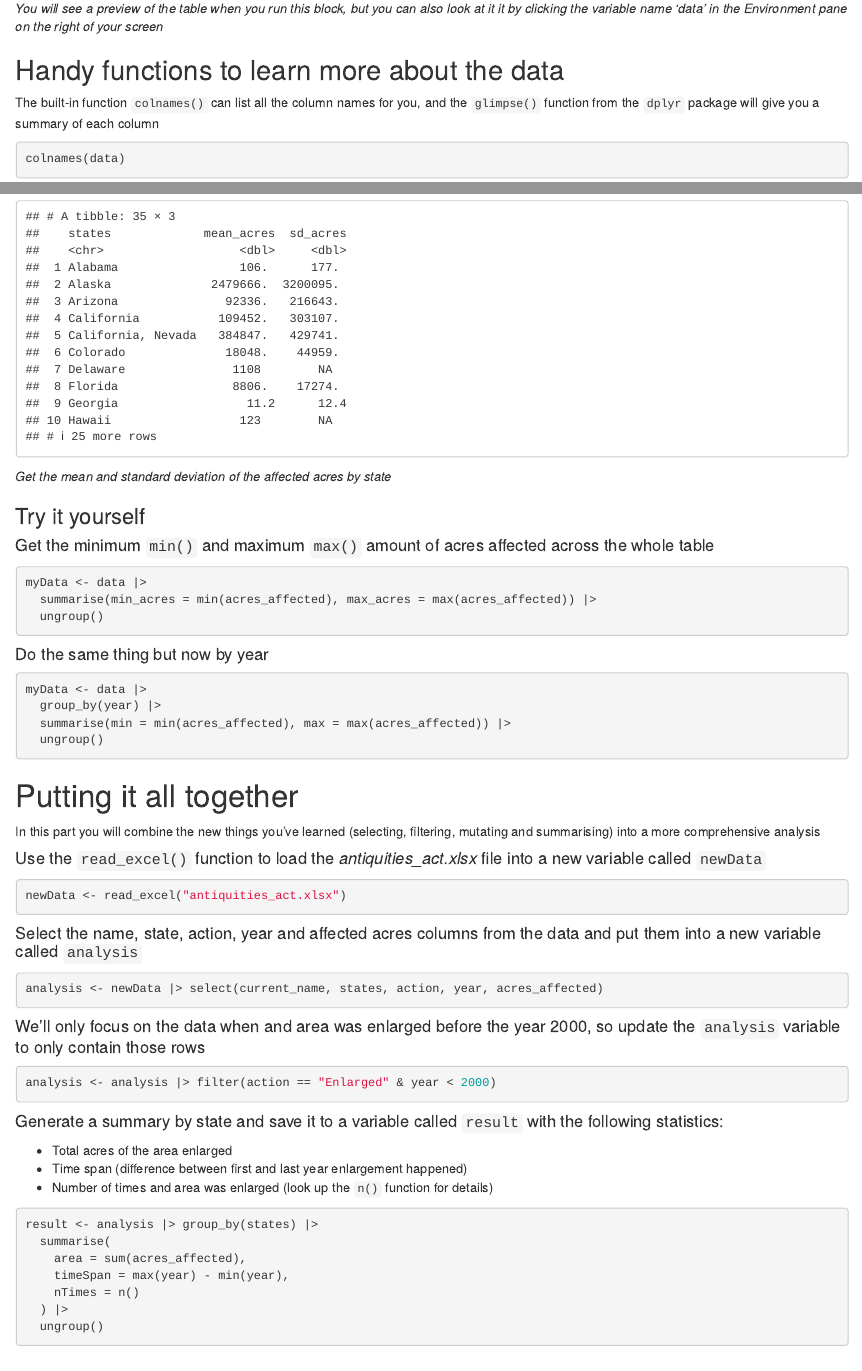
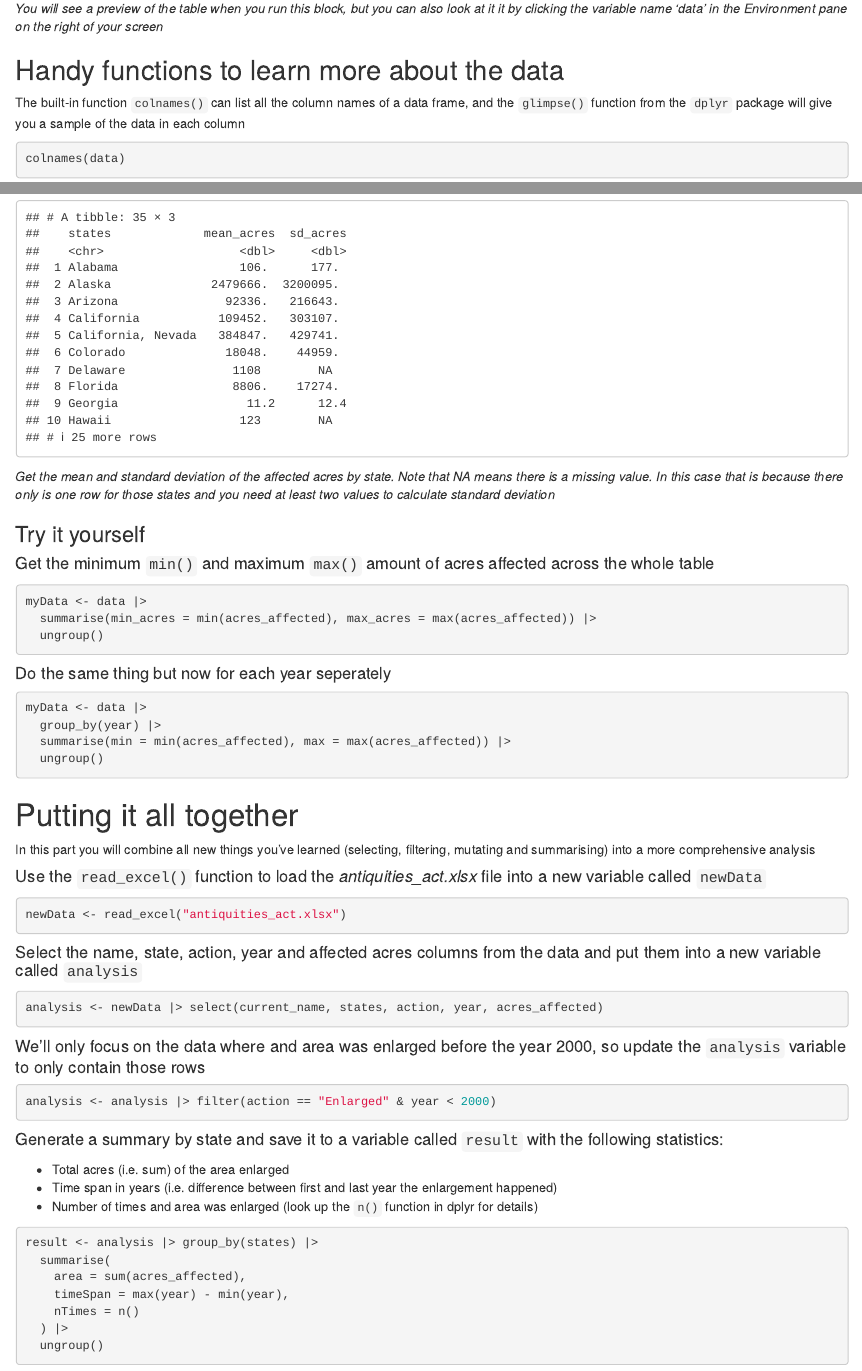
Before and after one commit to pieterjanvc/GEO-REU-Peer-Mentors-2024, an R Markdown document (part2_df_manipulation/part2_workbook.Rmd): the page in a window 1100 px wide, from 870 px down, and a second part further down, joined at a grey line. Rendered offline with R 4.5, knitr and Pandoc, with nearby package versions.

Commit message:
Minor updates to workbook for part 2

````diff
--- a/part2_df_manipulation/part2_workbook.Rmd
+++ b/part2_df_manipulation/part2_workbook.Rmd
@@ -38,7 +38,7 @@ data
 
 ## Handy functions to learn more about the data
 
-The built-in function `colnames()` can list all the column names for you, and the `glimpse()` function from the `dplyr` package will give you a summary of each column
+The built-in function `colnames()` can list all the column names of a data frame, and the `glimpse()` function from the `dplyr` package will give you a sample of the data in each column
 
 ```{r}
 colnames(data)
@@ -232,7 +233,7 @@ data |> group_by(states) |>
   ungroup()
 ```
 
-*Get the mean and standard deviation of the affected acres by state*
+*Get the mean and standard deviation of the affected acres by state. Note that NA means there is a missing value. In this case that is because there only is one row for those states and you need at least two values to calculate standard deviation*
 
 ### Try it yourself
 
@@ -244,7 +245,7 @@ myData <- data |>
   ungroup()
 ```
 
-#### Do the same thing but now by year
+#### Do the same thing but now for each year seperately
 
 ```{r}
 myData <- data |>
@@ -256,7 +257,7 @@ myData <- data |>
 
 # Putting it all together
 
-In this part you will combine the new things you've learned (selecting, filtering, mutating and summarising) into a more comprehensive analysis
+In this part you will combine all new things you've learned (selecting, filtering, mutating and summarising) into a more comprehensive analysis
 
 #### Use the `read_excel()` function to load the *antiquities_act.xlsx* file into a new variable called `newData`
 
@@ -270,7 +271,7 @@ newData <- read_excel("antiquities_act.xlsx")
 analysis <- newData |> select(current_name, states, action, year, acres_affected)
 ```
 
-#### We'll only focus on the data when and area was enlarged before the year 2000, so update the `analysis` variable to only contain those rows
+#### We'll only focus on the data where and area was enlarged before the year 2000, so update the `analysis` variable to only contain those rows
 
 ```{r}
 analysis <- analysis |> filter(action == "Enlarged" & year < 2000)
@@ -278,9 +279,9 @@ analysis <- analysis |> filter(action == "Enlarged" & year < 2000)
 
 #### Generate a summary by state and save it to a variable called `result` with the following statistics:
 
--   Total acres of the area enlarged
--   Time span (difference between first and last year enlargement happened)
--   Number of times and area was enlarged (look up the `n()` function for details)
+-   Total acres (i.e. sum) of the area enlarged
+-   Time span in years (i.e. difference between first and last year the enlargement happened)
+-   Number of times and area was enlarged (look up the `n()` function in dplyr for details)
 
 ```{r}
 result <- analysis |> group_by(states) |>
````
Also changed, not shown: part2_df_manipulation/part2_workbook.Rmd (19 more changed lines).
